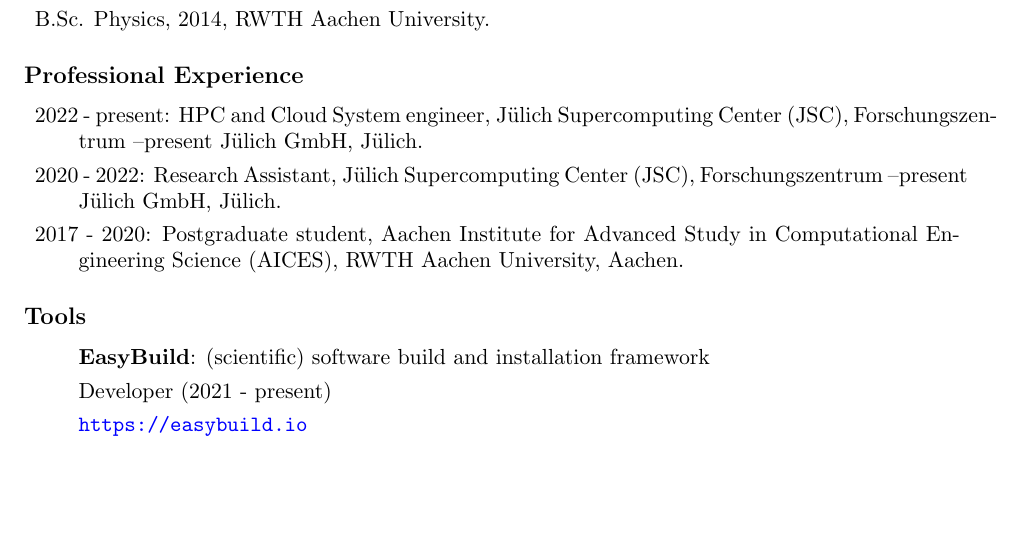
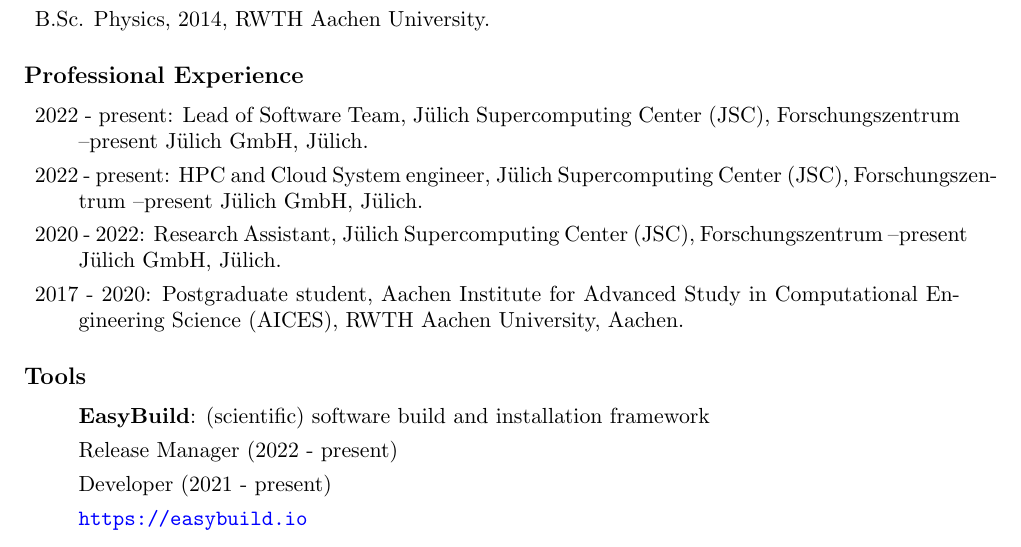
Before and after one commit to jblomer/isc-tutorial, a LaTeX document (isc24/EESSI/main.tex, which reads isc24/EESSI/cv-sebastian.tex): part of page 7 of 12, cut so that both start at the same text, the shorter picture padded with empty space. Compiled offline with pdfLaTeX.

Commit message:
update CV Sebastian for EESSI tutorial proposal for ISC'24

```diff
--- a/isc24/EESSI/cv-sebastian.tex
+++ b/isc24/EESSI/cv-sebastian.tex
@@ -23,6 +23,8 @@
 \subsection*{Professional Experience}
 
 \begin{description}
+\item[] 2022 - present: Lead of Software Team, Jülich Supercomputing Center (JSC), Forschungszentrum
+–present Jülich GmbH, Jülich.
 \item[] 2022 - present: HPC and Cloud System engineer, Jülich Supercomputing Center (JSC), Forschungszentrum
 –present Jülich GmbH, Jülich.
 \item[] 2020 - 2022: Research Assistant, Jülich Supercomputing Center (JSC), Forschungszentrum
@@ -35,6 +37,7 @@
 
 \begin{itemize}
 \item[] \textbf{EasyBuild}: (scientific) software build and installation framework
+\item[] Release Manager (2022 - present)
 \item[] Developer (2021 - present)
 \item[] \url{https://easybuild.io}
 \end{itemize}
```
